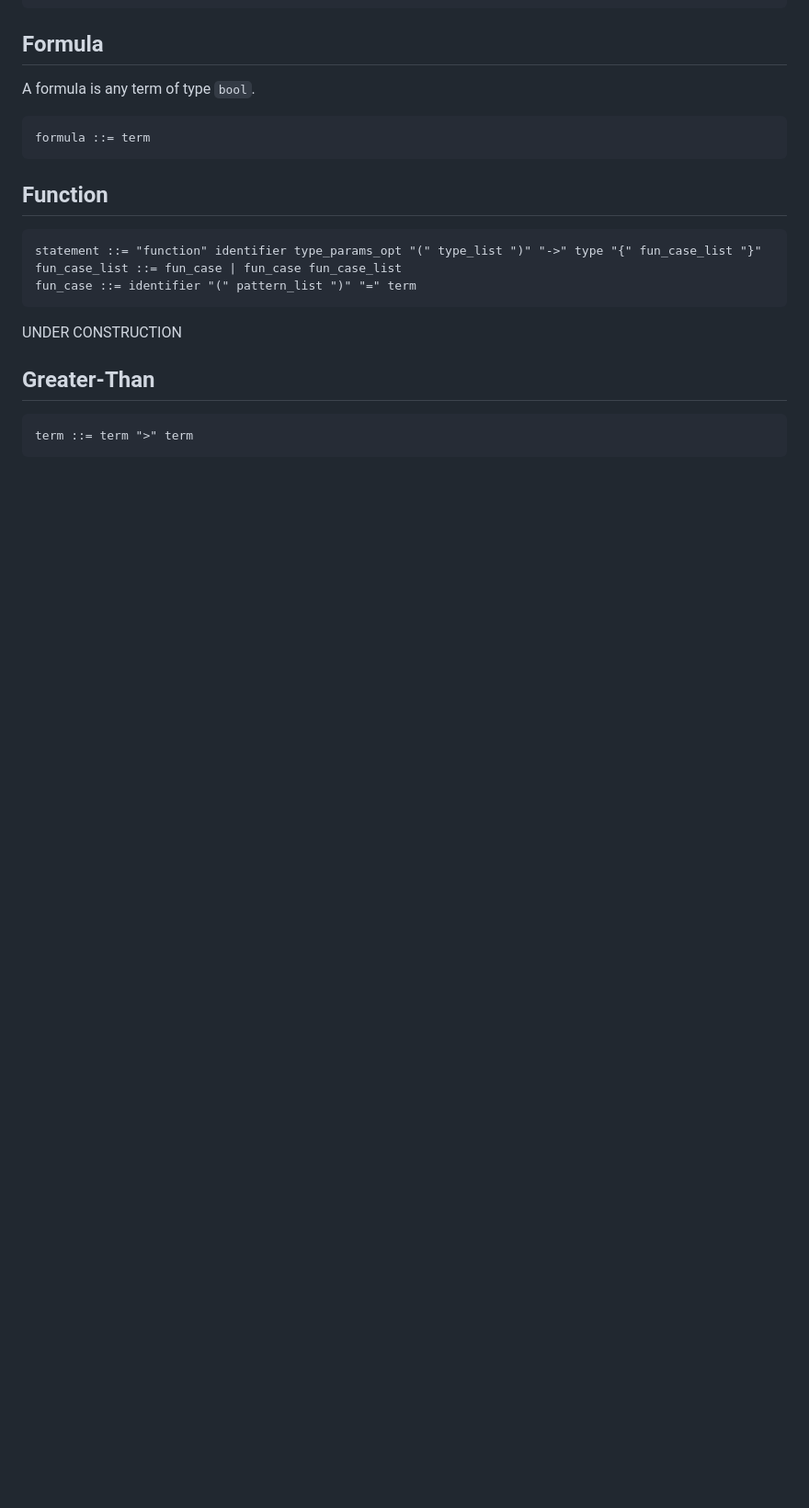
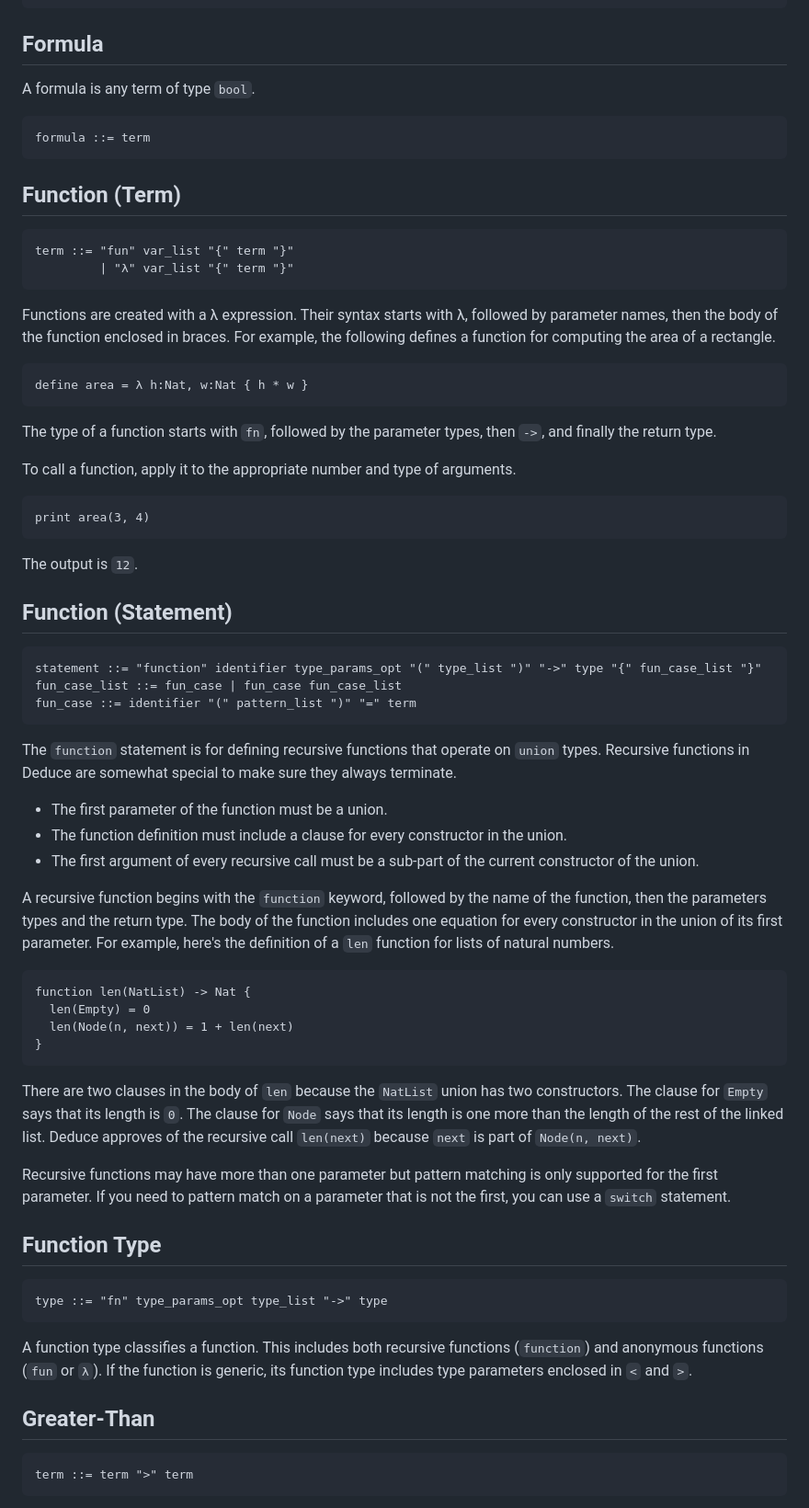
Before and after one commit to jsiek/deduce, a Markdown page: Reference.md, the part around one of its changes. Shown at 92% size. Rendered like a GitHub page; blank space fills up the shorter version.

Commit message:
working on reference

````diff
--- a/Reference.md
+++ b/Reference.md
@@ -439,7 +486,37 @@ A formula is any term of type `bool`.
 formula ::= term
 ```
 
-## Function
+## Function (Term)
+
+```
+term ::= "fun" var_list "{" term "}"
+         | "λ" var_list "{" term "}"
+```
+
+Functions are created with a λ expression.  Their syntax starts with
+λ, followed by parameter names, then the body of the function enclosed
+in braces.  For example, the following defines a function for
+computing the area of a rectangle.
+
+```{.deduce #function_term_example}
+define area = λ h:Nat, w:Nat { h * w }
+```
+
+The type of a function starts with `fn`, followed by the
+parameter types, then `->`, and finally the return type.
+
+To call a function, apply it to the appropriate number and type of
+arguments.
+
+```{.deduce #print_area}
+print area(3, 4)
+```
+
+The output is `12`.
+
+
+
+## Function (Statement)
 
 ```
 statement ::= "function" identifier type_params_opt "(" type_list ")" "->" type "{" fun_case_list "}"
@@ -447,7 +524,51 @@ fun_case_list ::= fun_case | fun_case fun_case_list
 fun_case ::= identifier "(" pattern_list ")" "=" term
 ```
 
-UNDER CONSTRUCTION
+The `function` statement is for defining recursive functions that
+operate on `union` types. Recursive functions in Deduce are somewhat
+special to make sure they always terminate.
+
+* The first parameter of the function must be a union.
+* The function definition must include a clause for every
+  constructor in the union.
+* The first argument of every recursive call must be a sub-part of the
+  current constructor of the union.
+
+A recursive function begins with the `function` keyword, followed by
+the name of the function, then the parameters types and the return
+type. The body of the function includes one equation for every
+constructor in the union of its first parameter. For example, here's
+the definition of a `len` function for lists of natural numbers.
+
+```{.deduce #lenNatList}
+function len(NatList) -> Nat {
+  len(Empty) = 0
+  len(Node(n, next)) = 1 + len(next)
+}
+```
+
+There are two clauses in the body of `len` because the `NatList` union
+has two constructors. The clause for `Empty` says that its length is
+`0`.  The clause for `Node` says that its length is one more than the
+length of the rest of the linked list.  Deduce approves of the
+recursive call `len(next)` because `next` is part of `Node(n, next)`.
+
+Recursive functions may have more than one parameter but pattern
+matching is only supported for the first parameter.
+If you need to pattern match on a parameter that is not the first, you
+can use a `switch` statement.
+
+## Function Type
+
+```
+type ::= "fn" type_params_opt type_list "->" type
+```
+
+A function type classifies a function. This includes both recursive
+functions (`function`) and anonymous functions (`fun` or `λ`).  If the
+function is generic, its function type includes type parameters
+enclosed in `<` and `>`.
+
 
 ## Greater-Than
 
````
Also changed, not shown: other parts of Reference.md (+168 -71 lines), README.md (+9 -7 lines).
